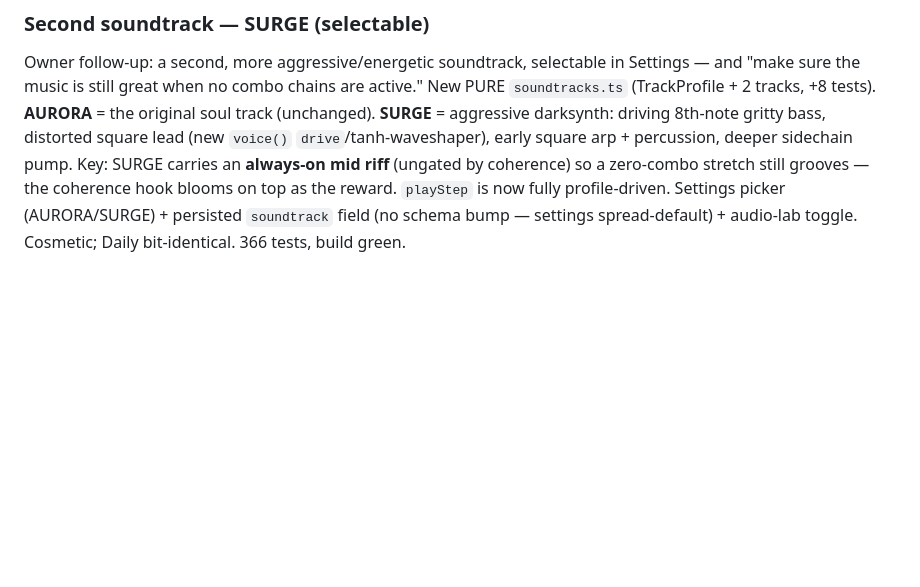
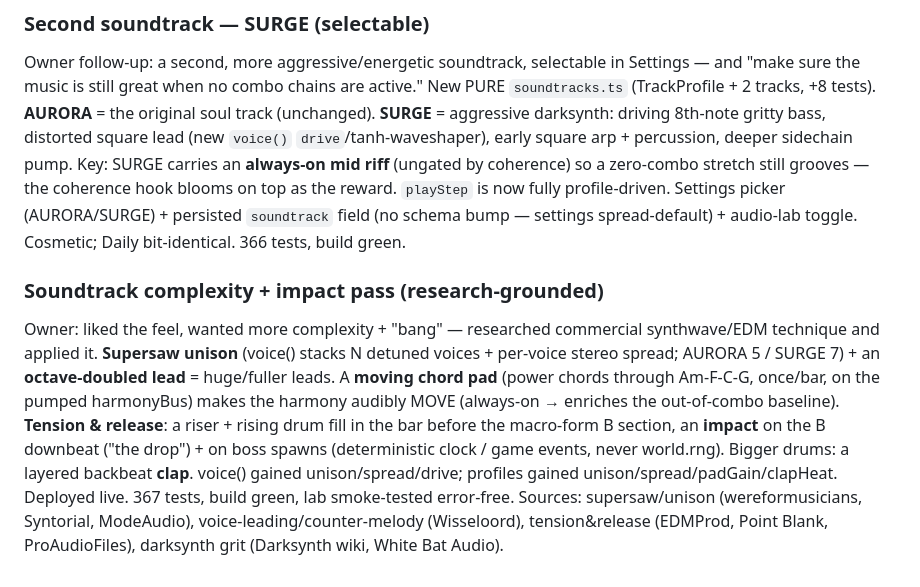
Before and after one commit to patij212/lancefall, a Markdown page: DEVLOG.md, the part around the change. Drawn GitHub-style; blank space fills up the shorter version.

Commit message:
docs(lancefall): log the soundtrack complexity + impact pass
Co-Authored-By: Claude Opus 4.8 (1M context) <noreply@anthropic.com>

```diff
--- a/DEVLOG.md
+++ b/DEVLOG.md
@@ -105,3 +105,6 @@ Owner-requested deep pass (2026-06-13). The synth engine was clean but sounded "
 
 ### Second soundtrack — SURGE (selectable)
 Owner follow-up: a second, more aggressive/energetic soundtrack, selectable in Settings — and "make sure the music is still great when no combo chains are active." New PURE `soundtracks.ts` (TrackProfile + 2 tracks, +8 tests). **AURORA** = the original soul track (unchanged). **SURGE** = aggressive darksynth: driving 8th-note gritty bass, distorted square lead (new `voice()` `drive`/tanh-waveshaper), early square arp + percussion, deeper sidechain pump. Key: SURGE carries an **always-on mid riff** (ungated by coherence) so a zero-combo stretch still grooves — the coherence hook blooms on top as the reward. `playStep` is now fully profile-driven. Settings picker (AURORA/SURGE) + persisted `soundtrack` field (no schema bump — settings spread-default) + audio-lab toggle. Cosmetic; Daily bit-identical. 366 tests, build green.
+
+### Soundtrack complexity + impact pass (research-grounded)
+Owner: liked the feel, wanted more complexity + "bang" — researched commercial synthwave/EDM technique and applied it. **Supersaw unison** (voice() stacks N detuned voices + per-voice stereo spread; AURORA 5 / SURGE 7) + an **octave-doubled lead** = huge/fuller leads. A **moving chord pad** (power chords through Am-F-C-G, once/bar, on the pumped harmonyBus) makes the harmony audibly MOVE (always-on → enriches the out-of-combo baseline). **Tension & release**: a riser + rising drum fill in the bar before the macro-form B section, an **impact** on the B downbeat ("the drop") + on boss spawns (deterministic clock / game events, never world.rng). Bigger drums: a layered backbeat **clap**. voice() gained unison/spread/drive; profiles gained unison/spread/padGain/clapHeat. Deployed live. 367 tests, build green, lab smoke-tested error-free. Sources: supersaw/unison (wereformusicians, Syntorial, ModeAudio), voice-leading/counter-melody (Wisseloord), tension&release (EDMProd, Point Blank, ProAudioFiles), darksynth grit (Darksynth wiki, White Bat Audio).
```
